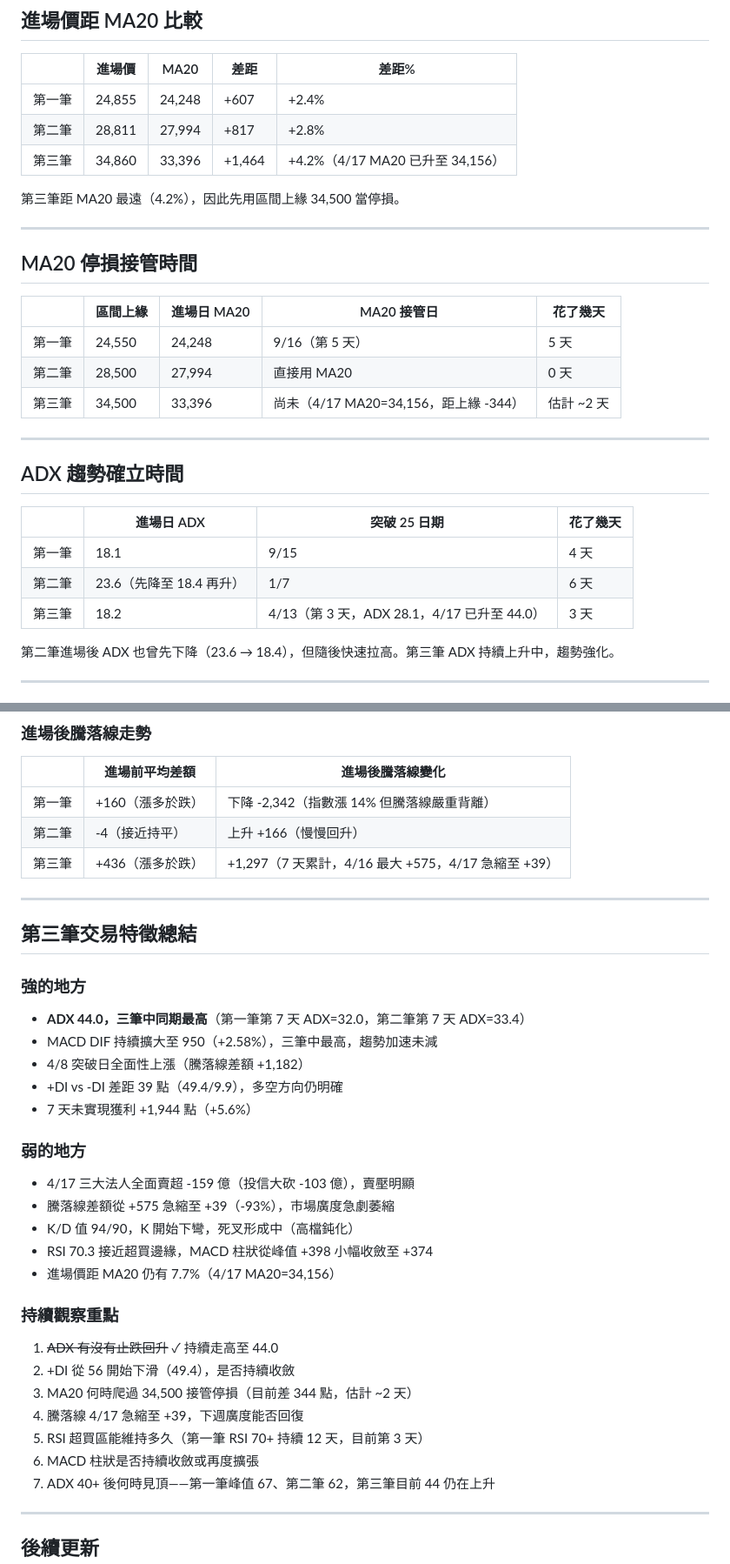
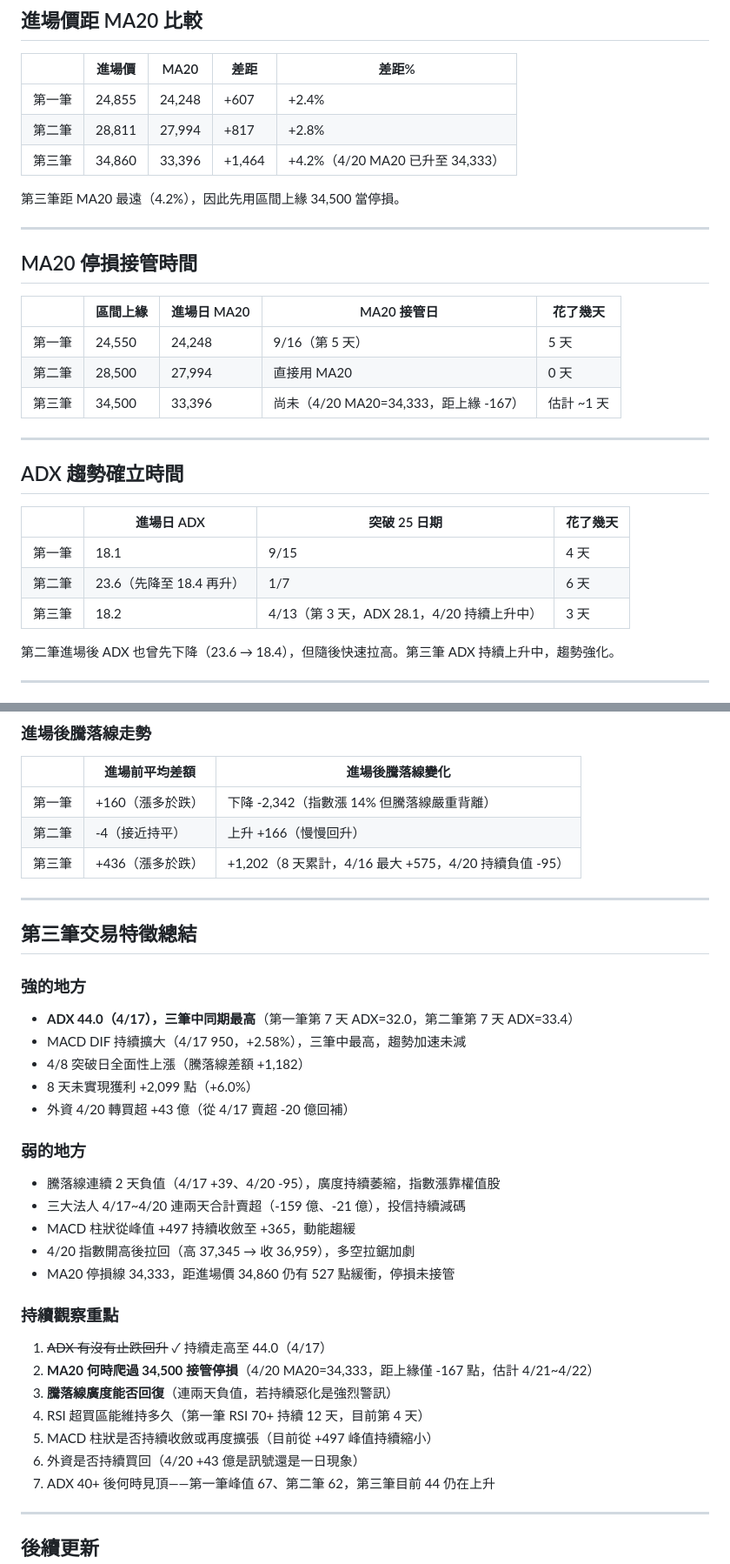
Before and after one commit to Su-Jhen/invest-pages, a Markdown page: articles/20260417-three-trades-system.md, 2 parts joined by grey strips. Shown at 87% size. Rendered like a GitHub page.

Commit message:
Update data (2026-04-20 16:25)

```diff
--- a/articles/20260417-three-trades-system.md
+++ b/articles/20260417-three-trades-system.md
@@ -55,7 +55,7 @@
 |---|---|---|---|---|
 | 第一筆 | 24,855 | 24,248 | +607 | +2.4% |
 | 第二筆 | 28,811 | 27,994 | +817 | +2.8% |
-| 第三筆 | 34,860 | 33,396 | +1,464 | +4.2%（4/17 MA20 已升至 34,156） |
+| 第三筆 | 34,860 | 33,396 | +1,464 | +4.2%（4/20 MA20 已升至 34,333） |
 
 第三筆距 MA20 最遠（4.2%），因此先用區間上緣 34,500 當停損。
 
@@ -67,7 +67,7 @@
 |---|---|---|---|---|
 | 第一筆 | 24,550 | 24,248 | 9/16（第 5 天） | 5 天 |
 | 第二筆 | 28,500 | 27,994 | 直接用 MA20 | 0 天 |
-| 第三筆 | 34,500 | 33,396 | 尚未（4/17 MA20=34,156，距上緣 -344） | 估計 ~2 天 |
+| 第三筆 | 34,500 | 33,396 | 尚未（4/20 MA20=34,333，距上緣 -167） | 估計 ~1 天 |
 
 ---
 
@@ -77,7 +77,7 @@
 |---|---|---|---|
 | 第一筆 | 18.1 | 9/15 | 4 天 |
 | 第二筆 | 23.6（先降至 18.4 再升） | 1/7 | 6 天 |
-| 第三筆 | 18.2 | 4/13（第 3 天，ADX 28.1，4/17 已升至 44.0） | 3 天 |
+| 第三筆 | 18.2 | 4/13（第 3 天，ADX 28.1，4/20 持續上升中） | 3 天 |
 
 第二筆進場後 ADX 也曾先下降（23.6 → 18.4），但隨後快速拉高。第三筆 ADX 持續上升中，趨勢強化。
 
@@ -223,33 +225,33 @@
 |---|---|---|
 | 第一筆 | +160（漲多於跌） | 下降 -2,342（指數漲 14% 但騰落線嚴重背離） |
 | 第二筆 | -4（接近持平） | 上升 +166（慢慢回升） |
-| 第三筆 | +436（漲多於跌） | +1,297（7 天累計，4/16 最大 +575，4/17 急縮至 +39） |
+| 第三筆 | +436（漲多於跌） | +1,202（8 天累計，4/16 最大 +575，4/20 持續負值 -95） |
 
 ---
 
 ## 第三筆交易特徵總結
 
 ### 強的地方
-- **ADX 44.0，三筆中同期最高**（第一筆第 7 天 ADX=32.0，第二筆第 7 天 ADX=33.4）
-- MACD DIF 持續擴大至 950（+2.58%），三筆中最高，趨勢加速未減
+- **ADX 44.0（4/17），三筆中同期最高**（第一筆第 7 天 ADX=32.0，第二筆第 7 天 ADX=33.4）
+- MACD DIF 持續擴大（4/17 950，+2.58%），三筆中最高，趨勢加速未減
 - 4/8 突破日全面性上漲（騰落線差額 +1,182）
-- +DI vs -DI 差距 39 點（49.4/9.9），多空方向仍明確
-- 7 天未實現獲利 +1,944 點（+5.6%）
+- 8 天未實現獲利 +2,099 點（+6.0%）
+- 外資 4/20 轉買超 +43 億（從 4/17 賣超 -20 億回補）
 
 ### 弱的地方
-- 4/17 三大法人全面賣超 -159 億（投信大砍 -103 億），賣壓明顯
-- 騰落線差額從 +575 急縮至 +39（-93%），市場廣度急劇萎縮
-- K/D 值 94/90，K 開始下彎，死叉形成中（高檔鈍化）
-- RSI 70.3 接近超買邊緣，MACD 柱狀從峰值 +398 小幅收斂至 +374
-- 進場價距 MA20 仍有 7.7%（4/17 MA20=34,156）
+- 騰落線連續 2 天負值（4/17 +39、4/20 -95），廣度持續萎縮，指數漲靠權值股
+- 三大法人 4/17~4/20 連兩天合計賣超（-159 億、-21 億），投信持續減碼
+- MACD 柱狀從峰值 +497 持續收斂至 +365，動能趨緩
+- 4/20 指數開高後拉回（高 37,345 → 收 36,959），多空拉鋸加劇
+- MA20 停損線 34,333，距進場價 34,860 仍有 527 點緩衝，停損未接管
 
 ### 持續觀察重點
-1. ~~ADX 有沒有止跌回升~~ ✓ 持續走高至 44.0
-2. +DI 從 56 開始下滑（49.4），是否持續收斂
-3. MA20 何時爬過 34,500 接管停損（目前差 344 點，估計 ~2 天）
-4. 騰落線 4/17 急縮至 +39，下週廣度能否回復
-5. RSI 超買區能維持多久（第一筆 RSI 70+ 持續 12 天，目前第 3 天）
-6. MACD 柱狀是否持續收斂或再度擴張
+1. ~~ADX 有沒有止跌回升~~ ✓ 持續走高至 44.0（4/17）
+2. **MA20 何時爬過 34,500 接管停損**（4/20 MA20=34,333，距上緣僅 -167 點，估計 4/21~4/22）
+3. **騰落線廣度能否回復**（連兩天負值，若持續惡化是強烈警訊）
+4. RSI 超買區能維持多久（第一筆 RSI 70+ 持續 12 天，目前第 4 天）
+5. MACD 柱狀是否持續收斂或再度擴張（目前從 +497 峰值持續縮小）
+6. 外資是否持續買回（4/20 +43 億是訊號還是一日現象）
 7. ADX 40+ 後何時見頂——第一筆峰值 67、第二筆 62，第三筆目前 44 仍在上升
 
 ---
```
Also changed, not shown: other parts of articles/20260417-three-trades-system.md (+6 -4 lines).
